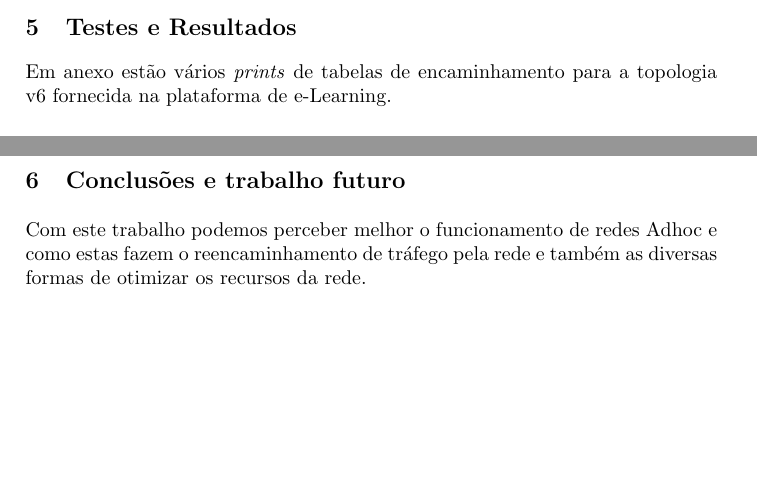
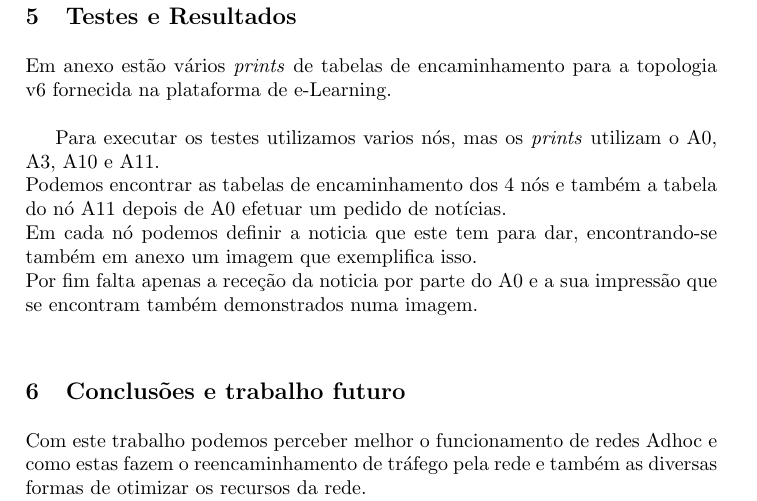
Before and after one commit to mrcsilva/aer, a LaTeX paper (tp1/relatorio.tex): two parts of pages 7 and 8 of 8 before the commit and part of page 8 of 8 after it, the two joined at a grey line, cut so that both start at the same text, the shorter picture padded with empty space. Compiled offline with pdfLaTeX.

Commit message:
Corrigido err parse noticia; adicionados prints; Referencia no relatorio

```diff
--- a/tp1/relatorio.tex
+++ b/tp1/relatorio.tex
@@ -261,7 +261,12 @@ A classe \textbf{Cliente} representa o protocolo aplicacional que é independent
 
 \section{Testes e Resultados}
 
-Em anexo estão vários \emph{prints} de tabelas de encaminhamento para a topologia v6 fornecida na plataforma de e-Learning.
+Em anexo estão vários \emph{prints} de tabelas de encaminhamento para a topologia v6 fornecida na plataforma de e-Learning.\\
+
+Para executar os testes utilizamos varios nós, mas os \emph{prints} utilizam o A0, A3, A10 e A11.\\
+Podemos encontrar as tabelas de encaminhamento dos 4 nós e também a tabela do nó A11 depois de A0 efetuar um pedido de notícias.\\
+Em cada nó podemos definir a noticia que este tem para dar, encontrando-se também em anexo um imagem que exemplifica isso.\\
+Por fim falta apenas a receção da noticia por parte do A0 e a sua impressão que se encontram também demonstrados numa imagem.\\
 
 \section{Conclusões e trabalho futuro}
 
```
Also changed, not shown: tp1/code/RouteThread.java (+2 -2 lines), tp1/code/TCPThread.java (+1 -1 lines), tp1/prints/definir noticia.png (added), tp1/prints/menu cliente.png (added), tp1/prints/noticias.png (added), tp1/prints/tabela A0.png (added), tp1/prints/tabela A10.png (added), tp1/prints/tabela A11 depois noticias.png (added), tp1/prints/tabela A11.png (added), tp1/prints/tabela A3.png (added), tp1/relatorio.pdf.
